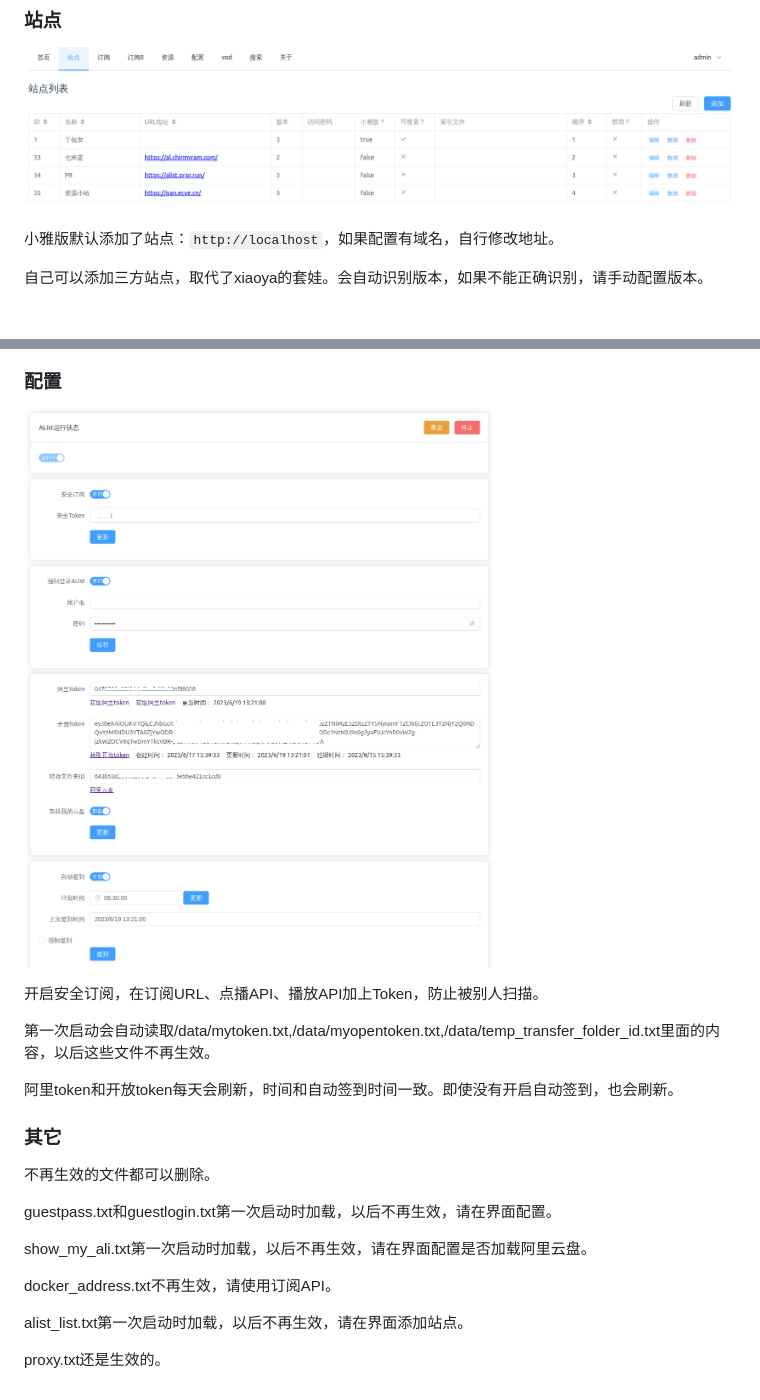
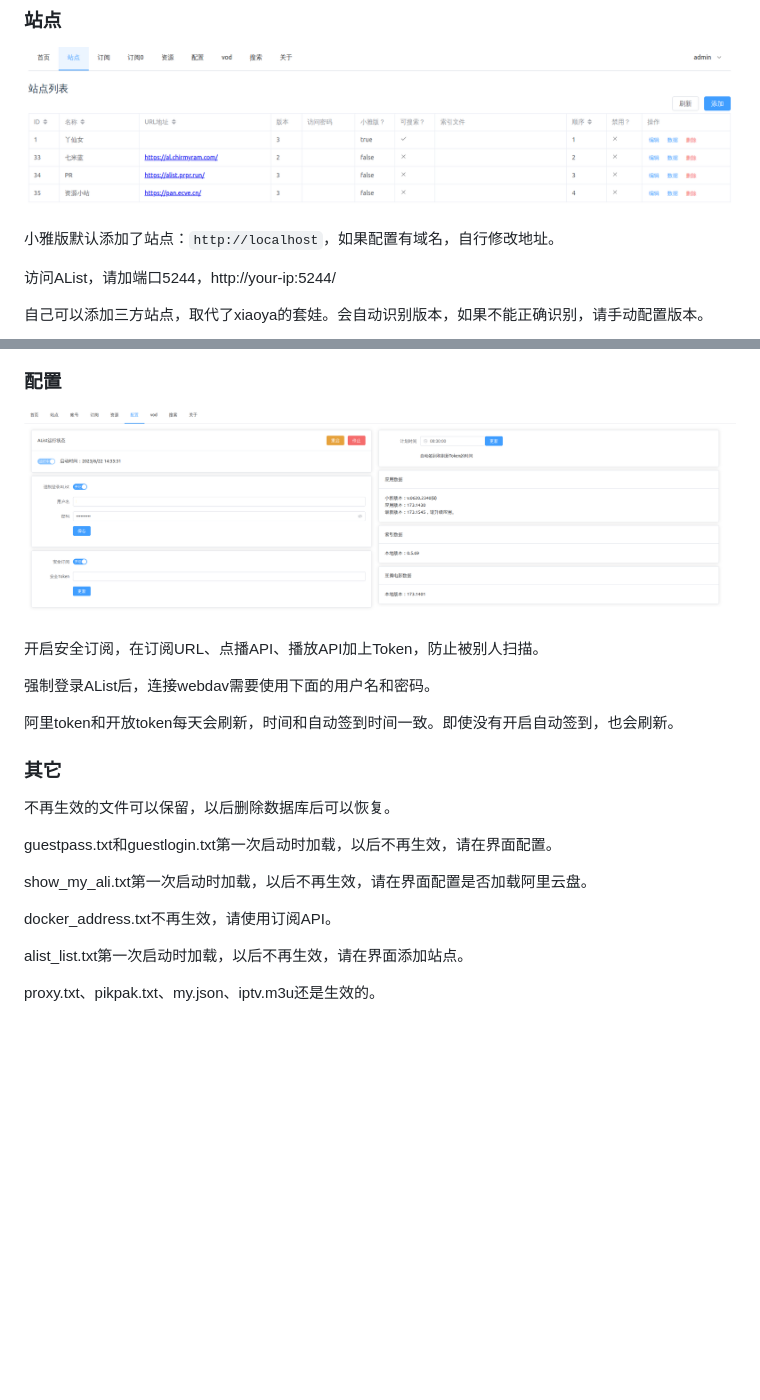
Before and after one commit to power721/alist-tvbox, a Markdown page: doc/README_zh.md, 2 parts joined by grey strips. Drawn GitHub-style; pictures changed too: doc/atv_config.png; blank space fills up the shorter version.

```diff
--- a/doc/README_zh.md
+++ b/doc/README_zh.md
@@ -19,6 +19,8 @@ curl -s http://d.har01d.cn/update_xiaoya.sh | sudo bash
 
 小雅版默认添加了站点：`http://localhost`，如果配置有域名，自行修改地址。
 
+访问AList，请加端口5244，http://your-ip:5244/
+
 自己可以添加三方站点，取代了xiaoya的套娃。会自动识别版本，如果不能正确识别，请手动配置版本。
 
 ![添加站点](https://raw.githubusercontent.com/power721/alist-tvbox/master/doc/atv_site_config.png)
@@ -59,12 +68,12 @@ EOF
 
 开启安全订阅，在订阅URL、点播API、播放API加上Token，防止被别人扫描。
 
-第一次启动会自动读取/data/mytoken.txt,/data/myopentoken.txt,/data/temp_transfer_folder_id.txt里面的内容，以后这些文件不再生效。
+强制登录AList后，连接webdav需要使用下面的用户名和密码。
 
 阿里token和开放token每天会刷新，时间和自动签到时间一致。即使没有开启自动签到，也会刷新。
 
 ### 其它
-不再生效的文件都可以删除。
+不再生效的文件可以保留，以后删除数据库后可以恢复。
 
 guestpass.txt和guestlogin.txt第一次启动时加载，以后不再生效，请在界面配置。
 
@@ -74,4 +83,4 @@ docker_address.txt不再生效，请使用订阅API。
 
 alist_list.txt第一次启动时加载，以后不再生效，请在界面添加站点。
 
-proxy.txt还是生效的。
+proxy.txt、pikpak.txt、my.json、iptv.m3u还是生效的。
```
Also changed, not shown: other parts of doc/README_zh.md (+7 -0 lines), doc/atv_account.png (added), doc/atv_account_detail.png (added), 2 other files.
